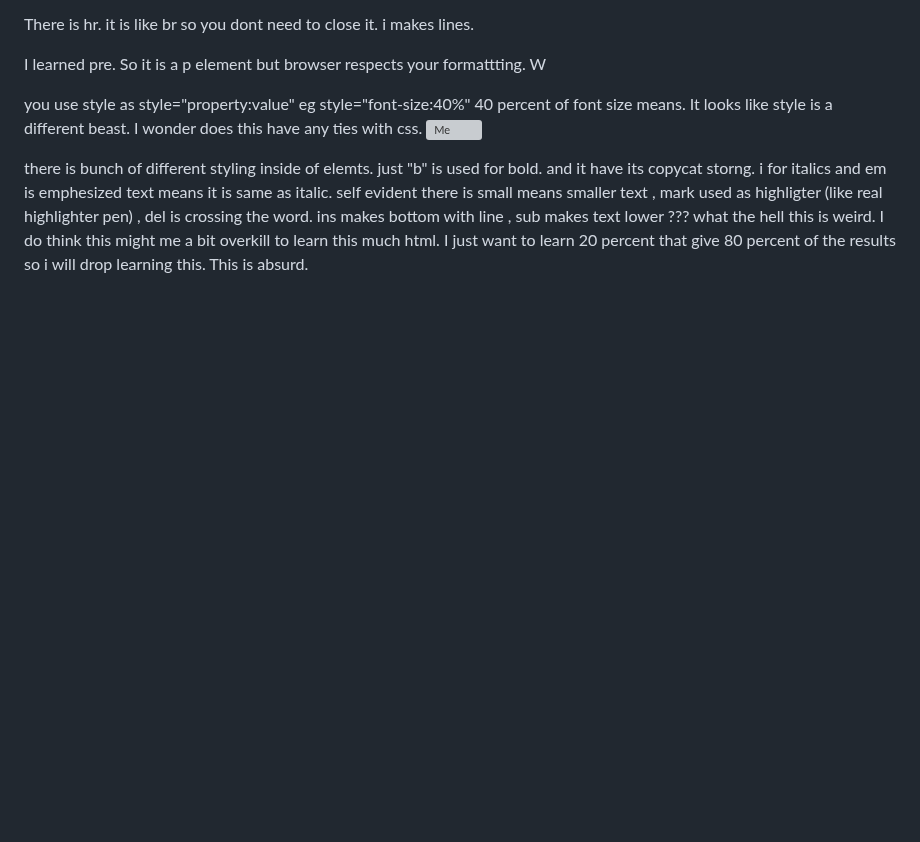
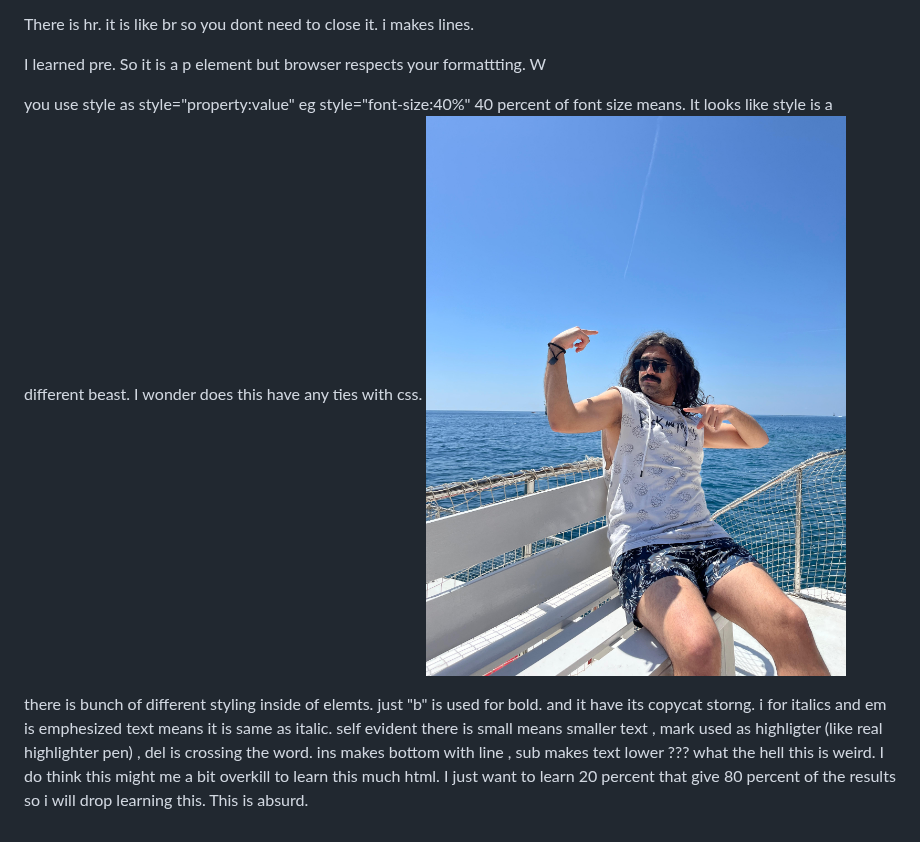
Before and after one commit to HaydarJohn/haydarjohn.com, a Markdown page: posts/Start.md, the part around the change. Rendered like a GitHub page; pictures changed too: posts/images/muscle.jpg (added); blank space fills up the shorter version; grey boxes are pictures that could not be loaded.

Commit message:
update posts

```diff
--- a/posts/Start.md
+++ b/posts/Start.md
@@ -18,7 +18,7 @@ There is hr. it is like br so you dont need to close it. i makes lines.
 I learned pre. So it is a p element but browser respects your formattting. W
 
 
-you use style as style="property:value" eg style="font-size:40%" 40 percent of font size means. It looks like style is a different beast. I wonder does this have any ties with css. ![Me](../muscle.jpg)
+you use style as style="property:value" eg style="font-size:40%" 40 percent of font size means. It looks like style is a different beast. I wonder does this have any ties with css. ![Me](images/muscle.jpg)
 
 
 there is bunch of different styling inside of elemts. just "b" is used for bold. and it have its copycat storng.  i for italics and em is emphesized text means it is same as italic. self evident there is small means smaller text , mark used as highligter (like real highlighter pen) , del is crossing the word. ins makes bottom with line , sub makes text lower  ??? what the hell this is weird. I do think this might me a bit overkill to learn this much html. I just want to learn 20 percent that give 80 percent of the results so i will drop learning this. This is absurd.
```
